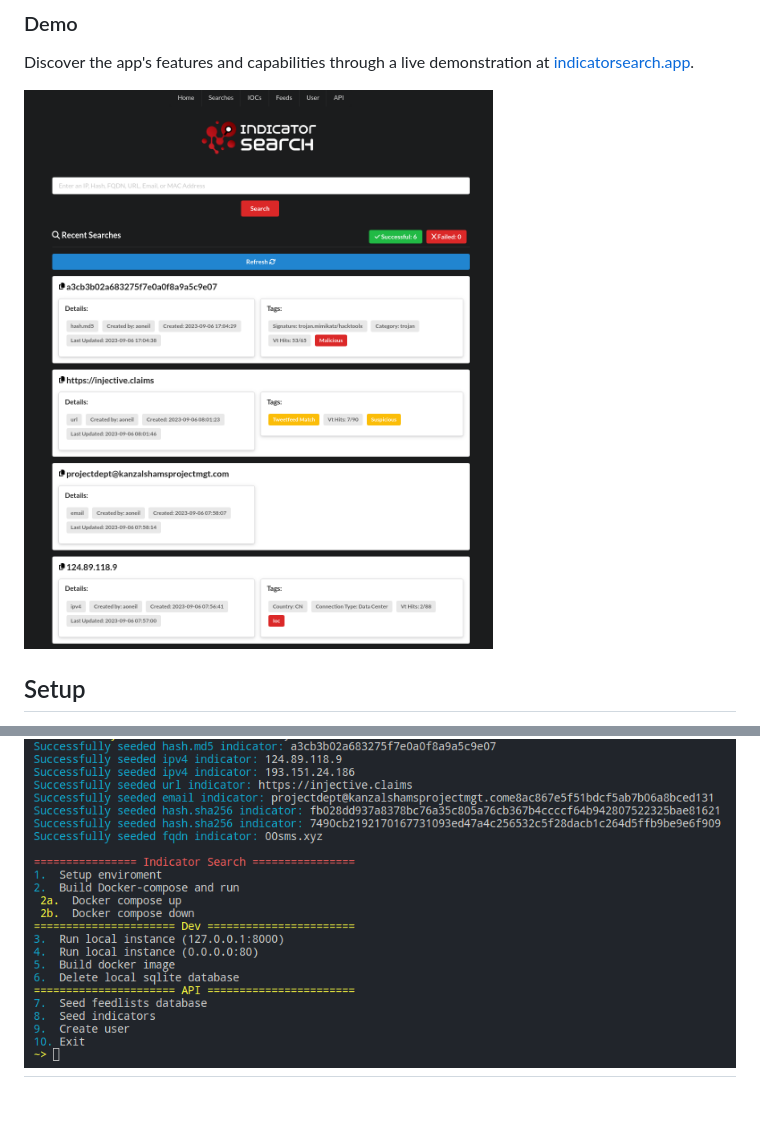
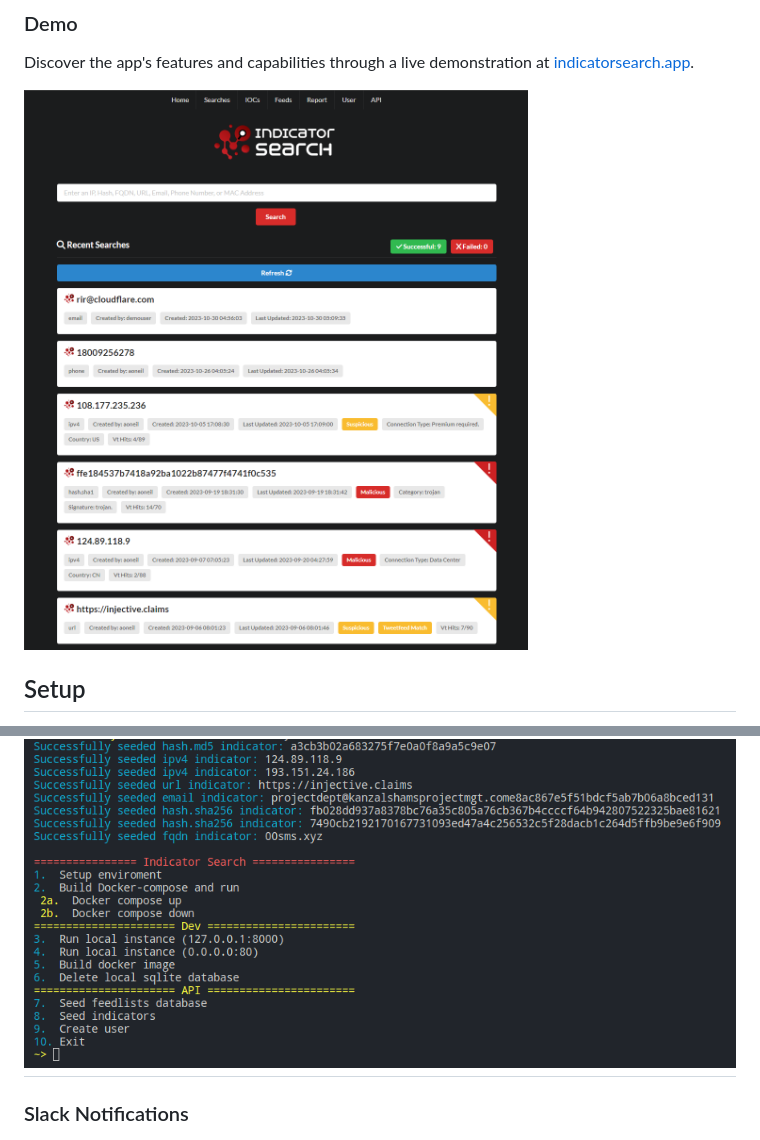
Before and after one commit to a-oneil/Indicator-Search, a Markdown page: README.md, 2 parts joined by grey strips. GitHub-like rendering; pictures changed too: images/home.png; blank space fills up the shorter version.

```diff
--- a/README.md
+++ b/README.md
@@ -132,5 +129,6 @@ Menu `option 9` will use the `USER_INVITE_KEY` from the config file to create a
 ![Menu](images/menu.png)
 ---
+### Slack Notifications
 ![Slack Notifications](images/slack_notifications.png)
 
 ## Results JSON example
```
Also changed, not shown: other parts of README.md (+1 -4 lines), images/results1.png, images/results2.png (deleted), images/results3.png (deleted).
